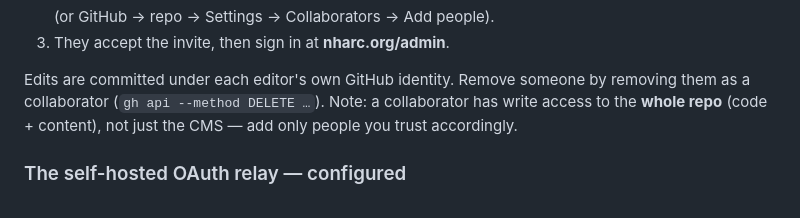
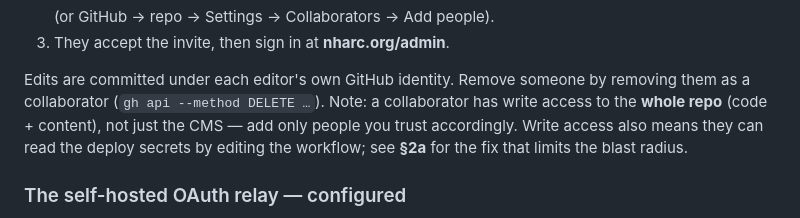
Before and after one commit to mark-iid/nharcweb, a Markdown page: HANDOFF.md, the part around one of its changes. Drawn GitHub-style.

```diff
--- a/HANDOFF.md
+++ b/HANDOFF.md
@@ -69,7 +150,8 @@ account write access to the repo:
 Edits are committed under each editor's own GitHub identity. Remove someone by removing
 them as a collaborator (`gh api --method DELETE …`). Note: a collaborator has write
 access to the **whole repo** (code + content), not just the CMS — add only people you
-trust accordingly.
+trust accordingly. Write access also means they can read the deploy secrets by editing
+the workflow; see **§2a** for the fix that limits the blast radius.
 
 ### The self-hosted OAuth relay — configured
 A tiny stdlib-Python relay (`deploy/oauth-relay.py`) runs as **`nharc-oauth.service`**
```
Also changed, not shown: other parts of HANDOFF.md (+82 -1 lines).
